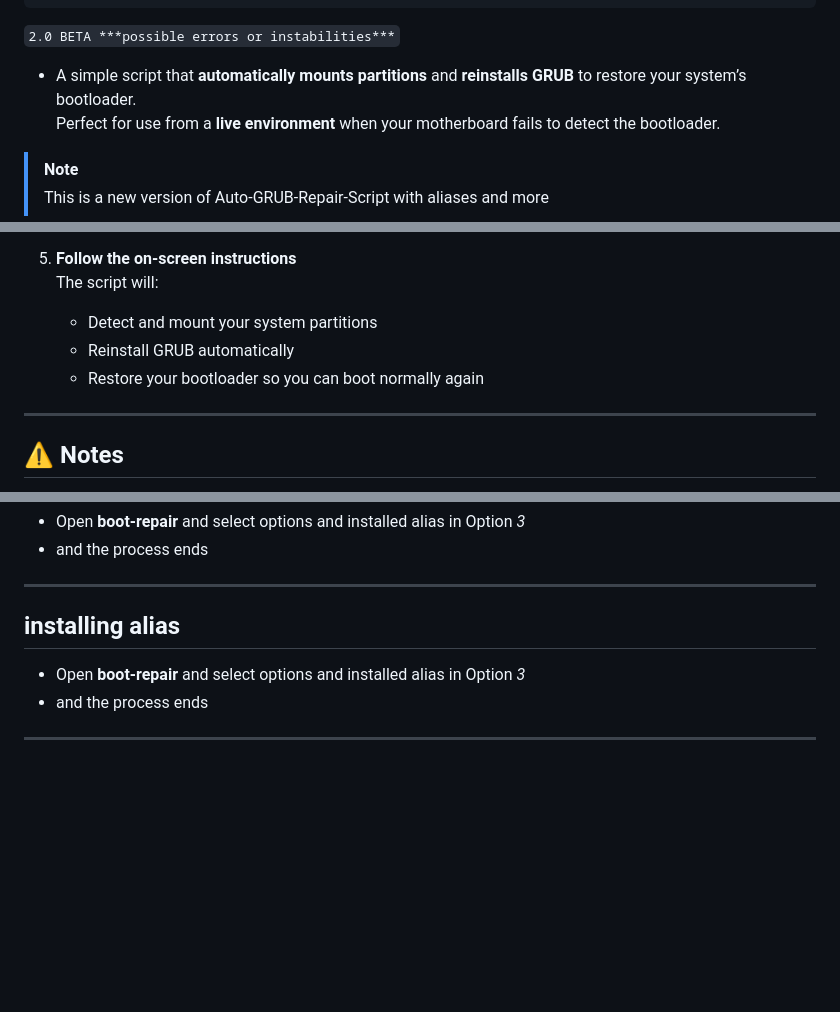
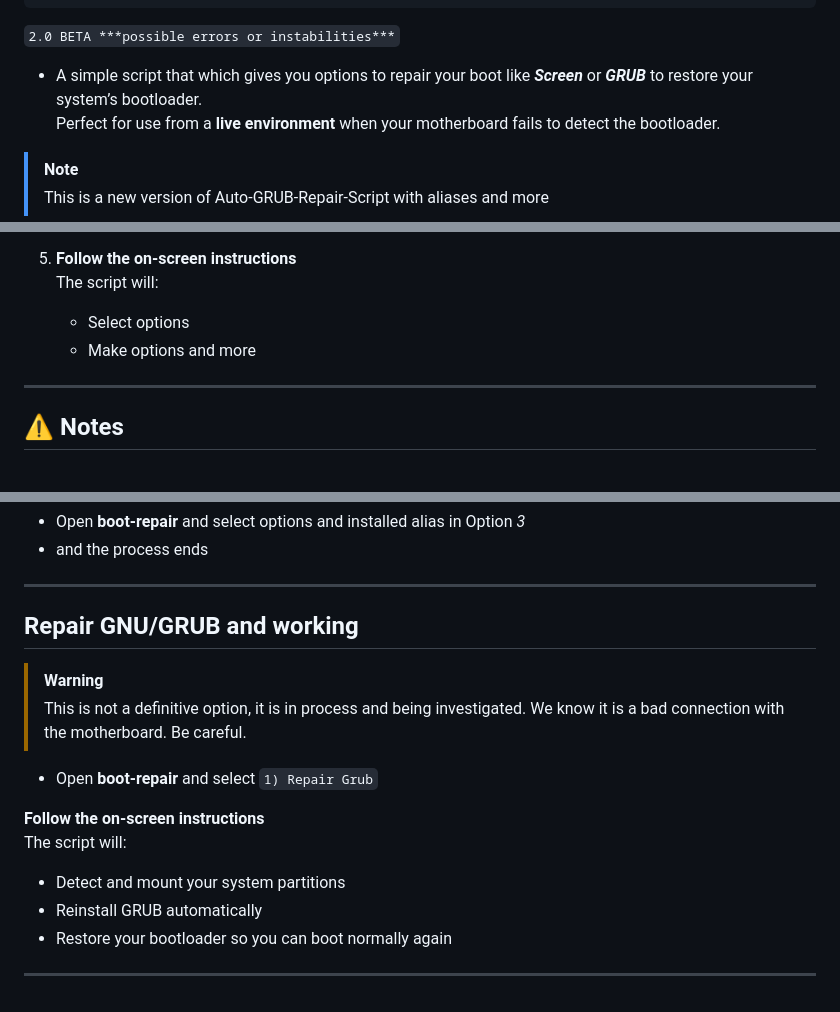
Before and after one commit to AndresDev859674/boot-repair, a Markdown page: README.md, 3 parts joined by grey strips. GitHub-like rendering; blank space fills up the shorter version.

```diff
--- a/README.md
+++ b/README.md
@@ -8,7 +8,7 @@
 
 `2.0 BETA ***possible errors or instabilities***`
 
-- A simple script that **automatically mounts partitions** and **reinstalls GRUB** to restore your system’s bootloader.
+- A simple script that which gives you options to repair your boot like ***Screen*** or ***GRUB*** to restore your system’s bootloader.
 Perfect for use from a **live environment** when your motherboard fails to detect the bootloader.
 
 > [!NOTE]
@@ -86,9 +86,8 @@ Perfect for use from a **live environment** when your motherboard fails to detec
 
 4. **Follow the on-screen instructions**
    The script will:
-   - Detect and mount your system partitions
-   - Reinstall GRUB automatically
-   - Restore your bootloader so you can boot normally again
+   - Select options
+   - Make options and more
 
 ---
 
@@ -103,7 +102,16 @@ Perfect for use from a **live environment** when your motherboard fails to detec
 - and the process ends
 ---
 
-## installing alias
-- Open **boot-repair** and select options and installed alias in Option *3*
-- and the process ends
+## Repair GNU/GRUB and working
+> [!WARNING]
+> This is not a definitive option, it is in process and being investigated. We know it is a bad connection with the motherboard. Be careful.
+>
+- Open **boot-repair** and select
+ `1) Repair Grub`
+
+**Follow the on-screen instructions**
+   The script will:
+   - Detect and mount your system partitions
+   - Reinstall GRUB automatically
+   - Restore your bootloader so you can boot normally again
 ---
```
